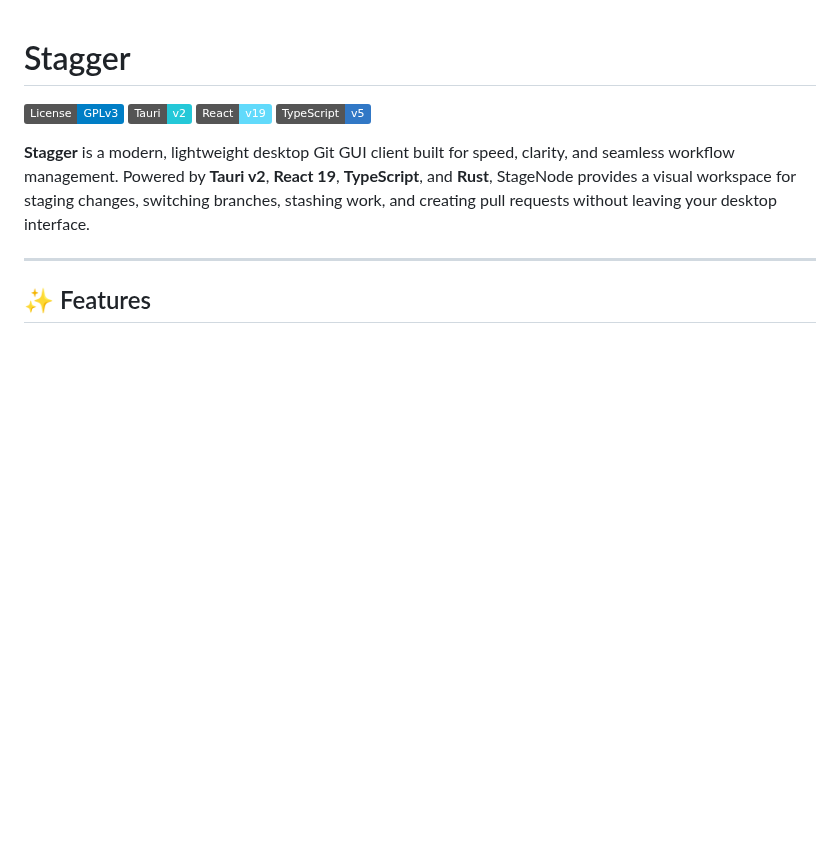
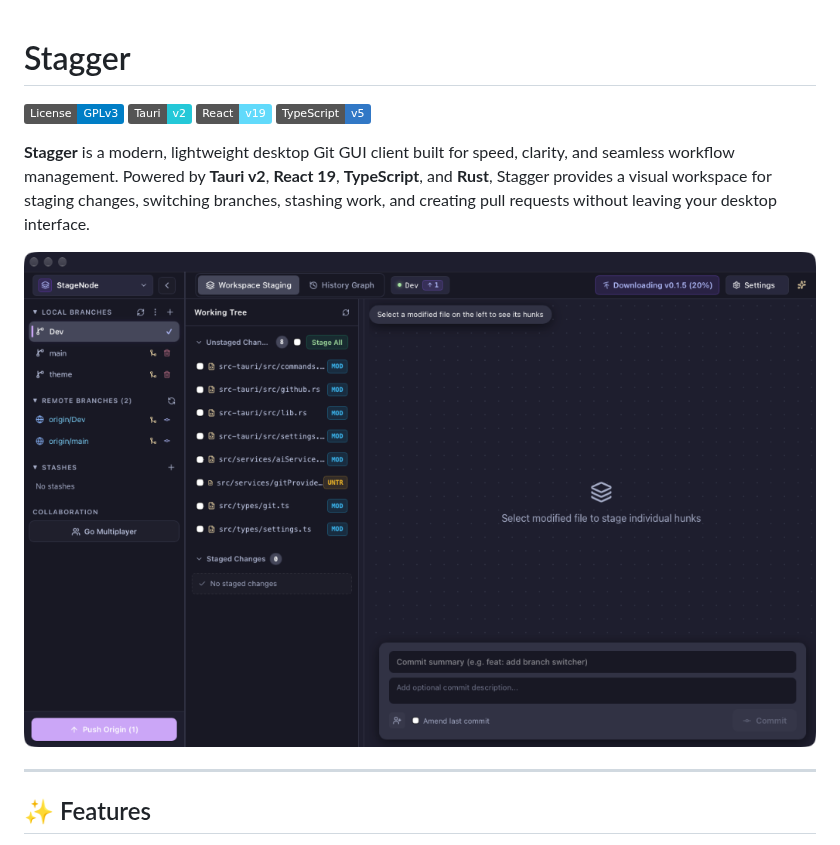
Before and after one commit to ifeanyidotdev/Stagger, a Markdown page: README.md, the part around the change. Rendered like a GitHub page; pictures changed too: assets/screenshot.png (added); badges without logos; blank space fills up the shorter version.

```diff
--- a/README.md
+++ b/README.md
@@ -5,7 +5,9 @@
 [![React](https://img.shields.io/badge/React-v19-61DAFB.svg?logo=react)](https://react.dev)
 [![TypeScript](https://img.shields.io/badge/TypeScript-v5-3178C6.svg?logo=typescript)](https://www.typescriptlang.org)
 
-**Stagger** is a modern, lightweight desktop Git GUI client built for speed, clarity, and seamless workflow management. Powered by **Tauri v2**, **React 19**, **TypeScript**, and **Rust**, StageNode provides a visual workspace for staging changes, switching branches, stashing work, and creating pull requests without leaving your desktop interface.
+**Stagger** is a modern, lightweight desktop Git GUI client built for speed, clarity, and seamless workflow management. Powered by **Tauri v2**, **React 19**, **TypeScript**, and **Rust**, Stagger provides a visual workspace for staging changes, switching branches, stashing work, and creating pull requests without leaving your desktop interface.
+
+![Stagger Preview](assets/screenshot.png)
 
 ---
 
```
Also changed, not shown: 18 other files.
